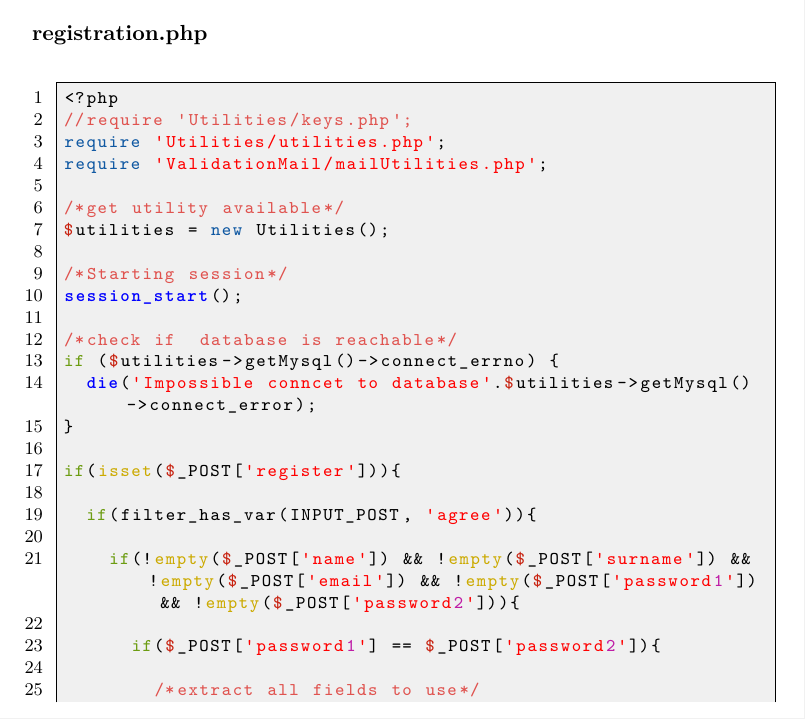
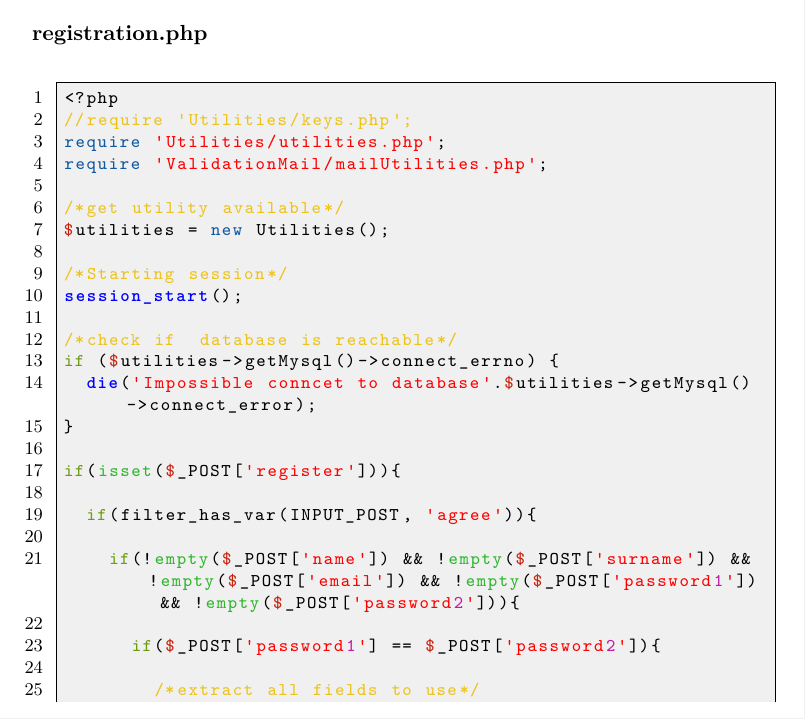
Before and after one commit to R0mb0/Triennial_thesis_of_R0mb0, a LaTeX thesis (Thesis/Thesis.tex): part of page 28 of 69, cut so that both start at the same text. Compiled offline with pdfLaTeX; a LaTeX package or settings file that is missing is left out.

Commit message:
Cambiato lo schema dei colori

```diff
--- a/Thesis/Thesis.tex
+++ b/Thesis/Thesis.tex
@@ -36,7 +36,9 @@
 %%% Defining syntax highlighting %%%
 
 %% Defien colors
-\definecolor{comment}{HTML}{FF8000}
+%% Colore giallo per i commenti: EDC31B
+%\definecolor{comment}{HTML}{FF8000}
+\definecolor{comment}{HTML}{EDC31B}
 \definecolor{text}{HTML}{000000}
 \definecolor{background}{HTML}{F0F0F0}
 
@@ -46,7 +48,8 @@
 %Colors
 \definecolor{PHP_keyword}{HTML}{6c9c11}
 \definecolor{PHP_emph1}{HTML}{0F58A2}
-\definecolor{PHP_emph2}{HTML}{CCAA00}
+%\definecolor{PHP_emph2}{HTML}{CCAA00}
+\definecolor{PHP_emph2}{HTML}{2EB62C}
 \definecolor{PHP_emph4}{HTML}{C60484}
 \definecolor{PHP_string}{HTML}{C78F0A}
 \definecolor{PHP_variable}{HTML}{C82210}%C82210
@@ -336,7 +339,8 @@ keywordstyle    =\color{blue}\bfseries,
 },
 ndkeywordstyle  =\color{HTML_keyword}\bfseries,
 morecomment     =[s]{<!--}{-->},
-commentstyle    =\color{darkgray}\ttfamily,
+%commentstyle    =\color{darkgray}\ttfamily,
+commentstyle    =\color{comment}\ttfamily,
 tag             =[s]
 %design
 backgroundcolor =\color{background},
@@ -379,7 +383,8 @@ identifierstyle=\color{black},
 comment=[l]{//},
 morecomment=[s]{/*}{*/},
 morecomment=[s]{<!--}{-->},
-commentstyle=\color{purple}\ttfamily,
+%commentstyle=\color{purple}\ttfamily,
+commentstyle=\color{comment}\ttfamily,
 stringstyle=\color{red}\ttfamily,
 morestring=[b]',
 morestring=[b]",
```
